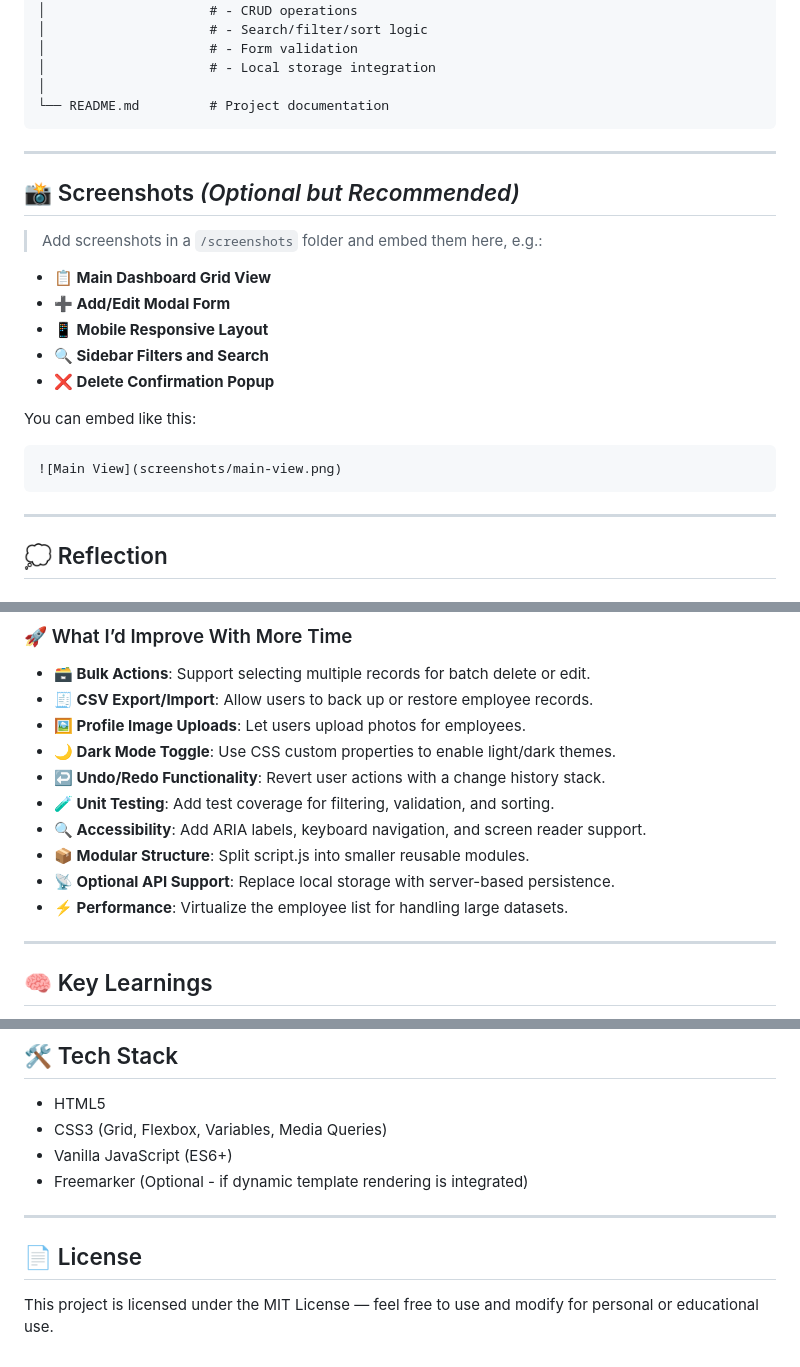
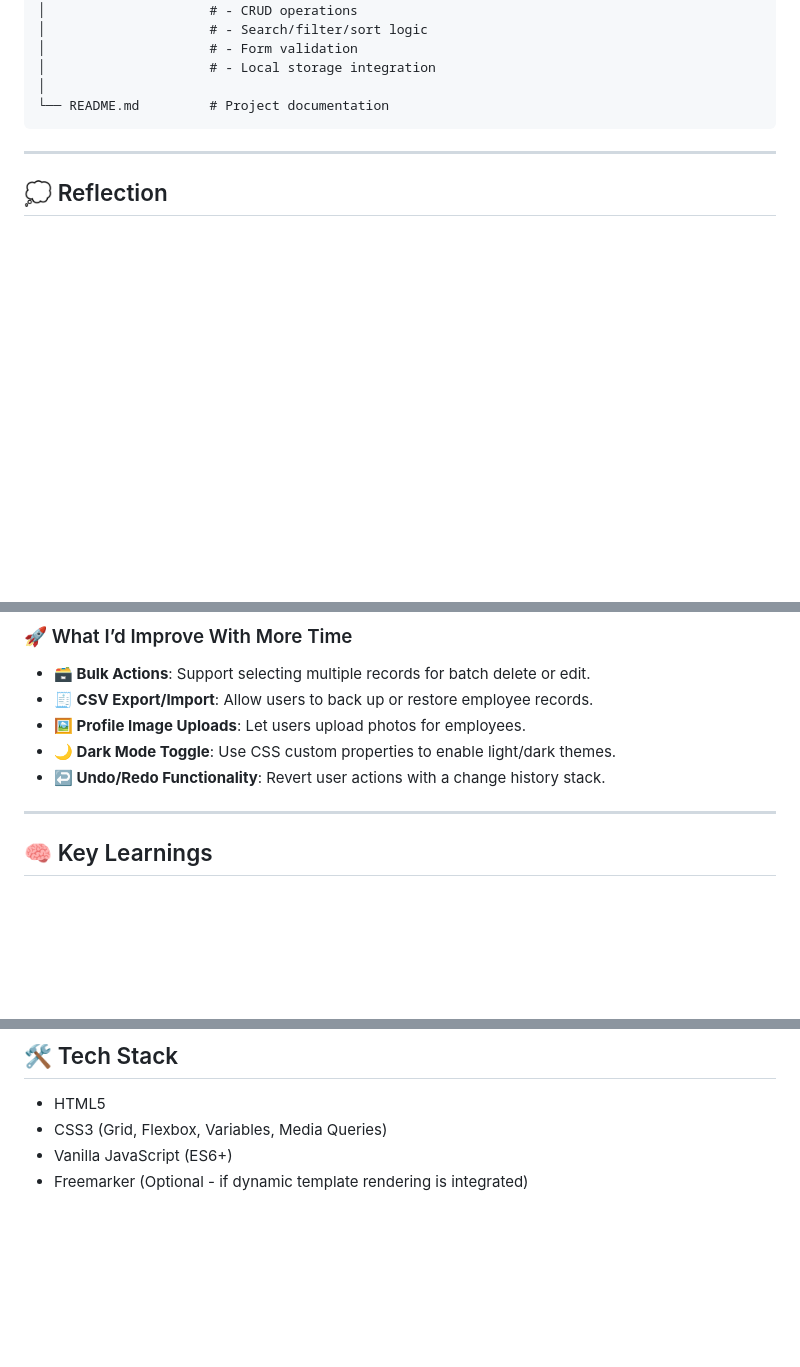
Before and after one commit to Tharunsai123/Employee-Directory, a Markdown page: employee-directory/README.md, 3 parts joined by grey strips. Drawn GitHub-style; blank space fills up the shorter version.

````diff
--- a/employee-directory/README.md
+++ b/employee-directory/README.md
@@ -56,23 +56,6 @@ employee-directory/
 
 ---
 
-## 📸 Screenshots _(Optional but Recommended)_
-
-> Add screenshots in a `/screenshots` folder and embed them here, e.g.:
-
-- **📋 Main Dashboard Grid View**
-- **➕ Add/Edit Modal Form**
-- **📱 Mobile Responsive Layout**
-- **🔍 Sidebar Filters and Search**
-- **❌ Delete Confirmation Popup**
-
-You can embed like this:
-```markdown
-![Main View](screenshots/main-view.png)
-```
-
----
-
 ## 💭 Reflection
 
 ### 🔧 Challenges Faced
@@ -98,11 +81,6 @@ You can embed like this:
 - **🖼️ Profile Image Uploads**: Let users upload photos for employees.
 - **🌙 Dark Mode Toggle**: Use CSS custom properties to enable light/dark themes.
 - **↩️ Undo/Redo Functionality**: Revert user actions with a change history stack.
-- **🧪 Unit Testing**: Add test coverage for filtering, validation, and sorting.
-- **🔍 Accessibility**: Add ARIA labels, keyboard navigation, and screen reader support.
-- **📦 Modular Structure**: Split script.js into smaller reusable modules.
-- **📡 Optional API Support**: Replace local storage with server-based persistence.
-- **⚡ Performance**: Virtualize the employee list for handling large datasets.
 
 ---
 
@@ -121,9 +99,3 @@ You can embed like this:
 - CSS3 (Grid, Flexbox, Variables, Media Queries)
 - Vanilla JavaScript (ES6+)
 - Freemarker (Optional - if dynamic template rendering is integrated)
-
----
-
-## 📄 License
-
-This project is licensed under the MIT License — feel free to use and modify for personal or educational use.
````
